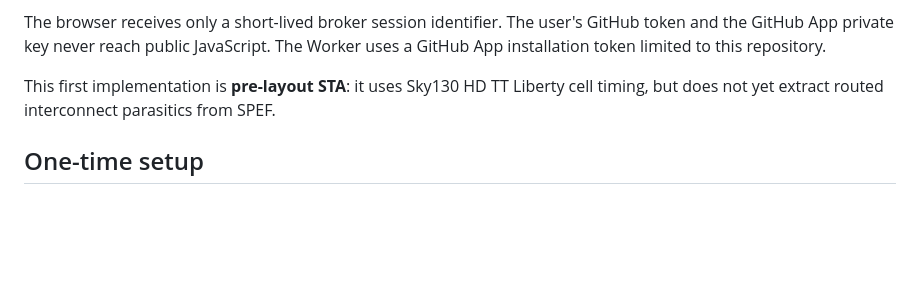
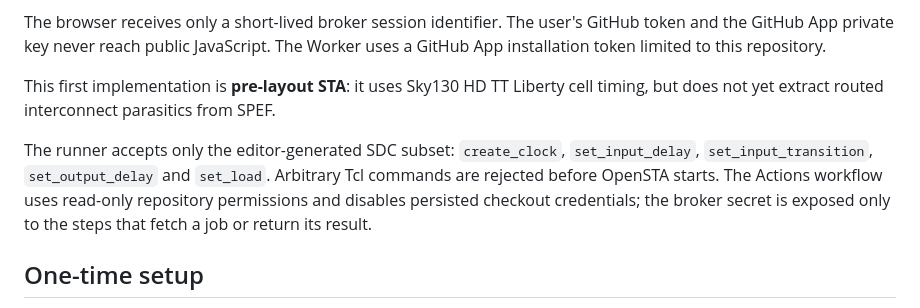
Before and after one commit to IIupor/fpga-playground, a Markdown page: sta-broker/README.md, the part around the change. GitHub-like rendering; blank space fills up the shorter version.

Commit message:
docs: document STA runner security boundaries

```diff
--- a/sta-broker/README.md
+++ b/sta-broker/README.md
@@ -12,6 +12,9 @@ The static GitHub Pages editor cannot dispatch GitHub Actions directly without e
 The browser receives only a short-lived broker session identifier. The user's GitHub token and the GitHub App private key never reach public JavaScript. The Worker uses a GitHub App installation token limited to this repository.
 
 This first implementation is **pre-layout STA**: it uses Sky130 HD TT Liberty cell timing, but does not yet extract routed interconnect parasitics from SPEF.
+
+The runner accepts only the editor-generated SDC subset: `create_clock`, `set_input_delay`, `set_input_transition`, `set_output_delay` and `set_load`. Arbitrary Tcl commands are rejected before OpenSTA starts. The Actions workflow uses read-only repository permissions and disables persisted checkout credentials; the broker secret is exposed only to the steps that fetch a job or return its result.
+
 
 ## One-time setup
 
```
